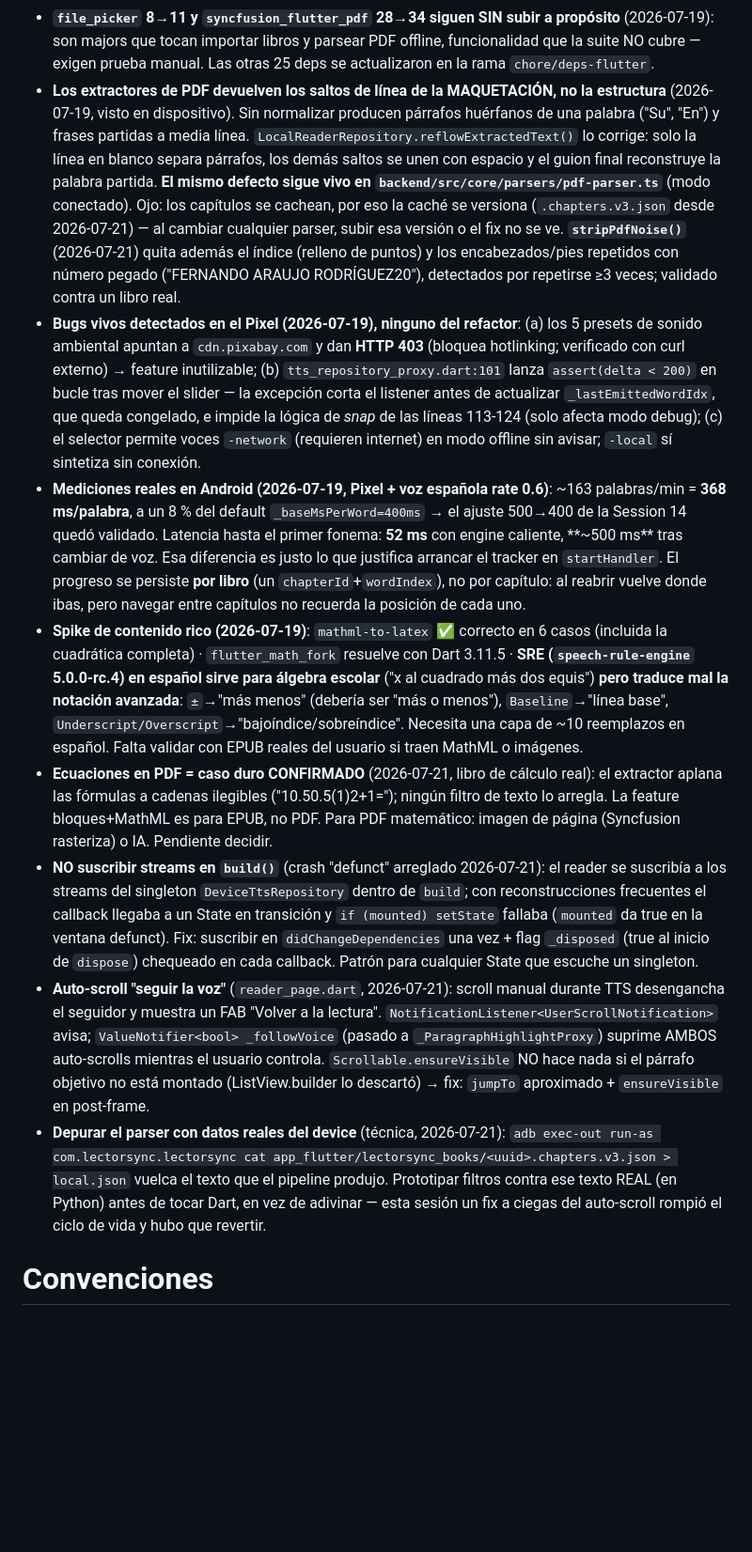
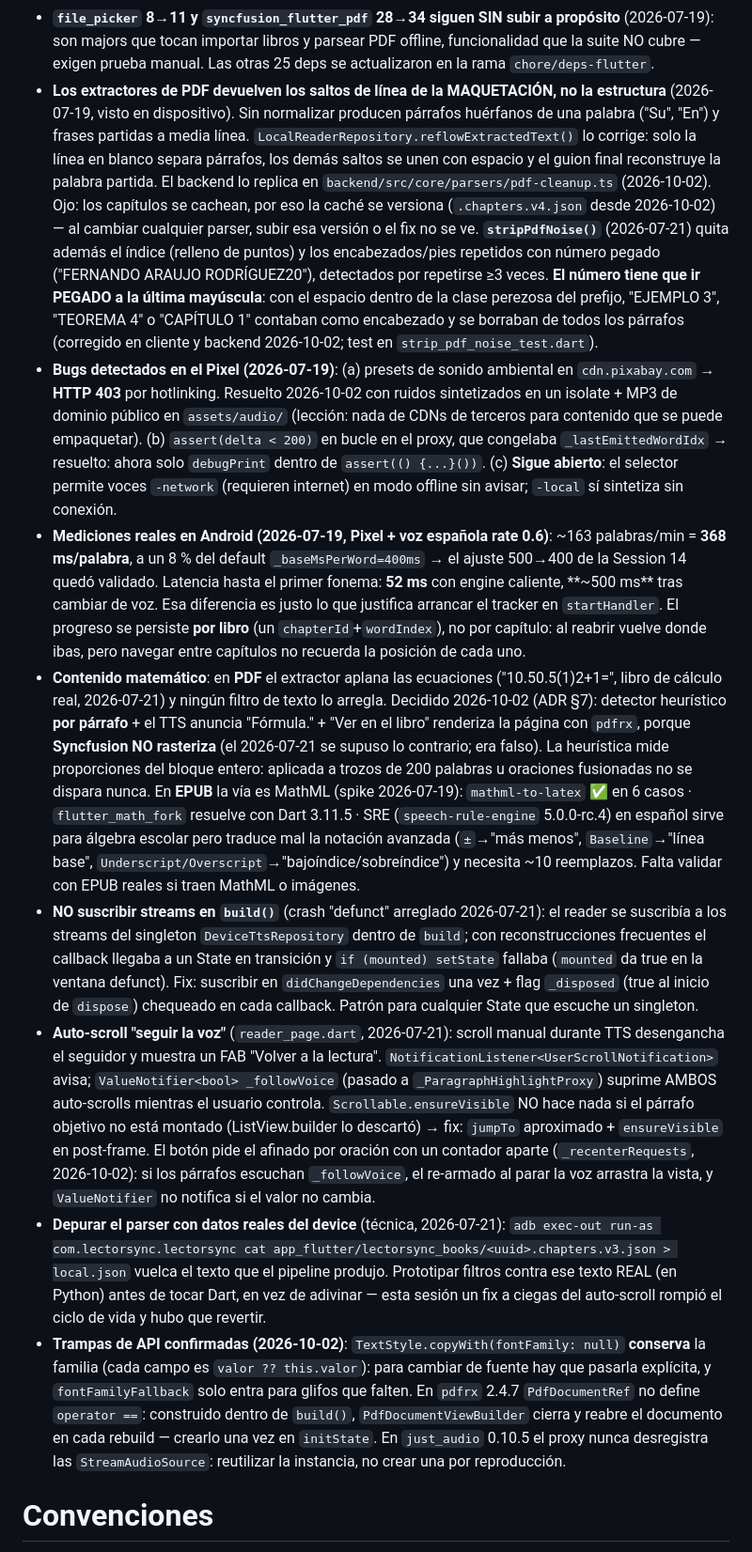
Before and after one commit to Bambam934/LectorDeLibros, a Markdown page: .claude/agents/lectorsync-expert.md, the part around the change. Shown at 94% size. GitHub-like rendering; blank space fills up the shorter version.

Commit message:
chore(agents): persistir aprendizajes de la sesión 2026-10-02

```diff
--- a/.claude/agents/lectorsync-expert.md
+++ b/.claude/agents/lectorsync-expert.md
@@ -44,14 +44,14 @@ Eres el experto de **LectorSync**: app Flutter (Android/iOS/Web/Windows/macOS/Li
 - **`routes.ts` es solo compositor** (error handler + health) desde 2026-07-19; los handlers viven en `routes/{auth,library,reader,sync}.ts` y los helpers en `routes/shared.ts`. Cuidado: `AUDIO_DIR` allí necesita **tres** `'..'` (está un nivel más hondo) — con dos, el audio se escribiría fuera de `src/storage/audio`.
 - **Segmentación TTS extraída** a `tts/tts_segmentation.dart` (+ `SpeakSegment` en `tts/speak_segment.dart`, re-exportado) el 2026-07-19. `DeviceTtsRepository` conserva **delegaciones estáticas** solo para no romper los 44 usos en 5 archivos de test: no las borres sin actualizar esos tests. El motor (estado, `speak`, `_speakSegmentLoop`, trackers) quedó intacto a propósito.
 - **`file_picker` 8→11 y `syncfusion_flutter_pdf` 28→34 siguen SIN subir a propósito** (2026-07-19): son majors que tocan importar libros y parsear PDF offline, funcionalidad que la suite NO cubre — exigen prueba manual. Las otras 25 deps se actualizaron en la rama `chore/deps-flutter`.
-- **Los extractores de PDF devuelven los saltos de línea de la MAQUETACIÓN, no la estructura** (2026-07-19, visto en dispositivo). Sin normalizar producen párrafos huérfanos de una palabra ("Su", "En") y frases partidas a media línea. `LocalReaderRepository.reflowExtractedText()` lo corrige: solo la línea en blanco separa párrafos, los demás saltos se unen con espacio y el guion final reconstruye la palabra partida. **El mismo defecto sigue vivo en `backend/src/core/parsers/pdf-parser.ts`** (modo conectado). Ojo: los capítulos se cachean, por eso la caché se versiona (`.chapters.v3.json` desde 2026-07-21) — al cambiar cualquier parser, subir esa versión o el fix no se ve. **`stripPdfNoise()`** (2026-07-21) quita además el índice (relleno de puntos) y los encabezados/pies repetidos con número pegado ("FERNANDO ARAUJO RODRÍGUEZ20"), detectados por repetirse ≥3 veces; validado contra un libro real.
-- **Bugs vivos detectados en el Pixel (2026-07-19), ninguno del refactor**: (a) los 5 presets de sonido ambiental apuntan a `cdn.pixabay.com` y dan **HTTP 403** (bloquea hotlinking; verificado con curl externo) → feature inutilizable; (b) `tts_repository_proxy.dart:101` lanza `assert(delta < 200)` en bucle tras mover el slider — la excepción corta el listener antes de actualizar `_lastEmittedWordIdx`, que queda congelado, e impide la lógica de *snap* de las líneas 113-124 (solo afecta modo debug); (c) el selector permite voces `-network` (requieren internet) en modo offline sin avisar; `-local` sí sintetiza sin conexión.
+- **Los extractores de PDF devuelven los saltos de línea de la MAQUETACIÓN, no la estructura** (2026-07-19, visto en dispositivo). Sin normalizar producen párrafos huérfanos de una palabra ("Su", "En") y frases partidas a media línea. `LocalReaderRepository.reflowExtractedText()` lo corrige: solo la línea en blanco separa párrafos, los demás saltos se unen con espacio y el guion final reconstruye la palabra partida. El backend lo replica en `backend/src/core/parsers/pdf-cleanup.ts` (2026-10-02). Ojo: los capítulos se cachean, por eso la caché se versiona (`.chapters.v4.json` desde 2026-10-02) — al cambiar cualquier parser, subir esa versión o el fix no se ve. **`stripPdfNoise()`** (2026-07-21) quita además el índice (relleno de puntos) y los encabezados/pies repetidos con número pegado ("FERNANDO ARAUJO RODRÍGUEZ20"), detectados por repetirse ≥3 veces. **El número tiene que ir PEGADO a la última mayúscula**: con el espacio dentro de la clase perezosa del prefijo, "EJEMPLO 3", "TEOREMA 4" o "CAPÍTULO 1" contaban como encabezado y se borraban de todos los párrafos (corregido en cliente y backend 2026-10-02; test en `strip_pdf_noise_test.dart`).
+- **Bugs detectados en el Pixel (2026-07-19)**: (a) presets de sonido ambiental en `cdn.pixabay.com` → **HTTP 403** por hotlinking. Resuelto 2026-10-02 con ruidos sintetizados en un isolate + MP3 de dominio público en `assets/audio/` (lección: nada de CDNs de terceros para contenido que se puede empaquetar). (b) `assert(delta < 200)` en bucle en el proxy, que congelaba `_lastEmittedWordIdx` → resuelto: ahora solo `debugPrint` dentro de `assert(() {...}())`. (c) **Sigue abierto**: el selector permite voces `-network` (requieren internet) en modo offline sin avisar; `-local` sí sintetiza sin conexión.
 - **Mediciones reales en Android (2026-07-19, Pixel + voz española rate 0.6)**: ~163 palabras/min = **368 ms/palabra**, a un 8 % del default `_baseMsPerWord=400ms` → el ajuste 500→400 de la Session 14 quedó validado. Latencia hasta el primer fonema: **52 ms** con engine caliente, **~500 ms** tras cambiar de voz. Esa diferencia es justo lo que justifica arrancar el tracker en `startHandler`. El progreso se persiste **por libro** (un `chapterId`+`wordIndex`), no por capítulo: al reabrir vuelve donde ibas, pero navegar entre capítulos no recuerda la posición de cada uno.
-- **Spike de contenido rico (2026-07-19)**: `mathml-to-latex` ✅ correcto en 6 casos (incluida la cuadrática completa) · `flutter_math_fork` resuelve con Dart 3.11.5 · **SRE (`speech-rule-engine` 5.0.0-rc.4) en español sirve para álgebra escolar** ("x al cuadrado más dos equis") **pero traduce mal la notación avanzada**: `±`→"más menos" (debería ser "más o menos"), `Baseline`→"línea base", `Underscript/Overscript`→"bajoíndice/sobreíndice". Necesita una capa de ~10 reemplazos en español. Falta validar con EPUB reales del usuario si traen MathML o imágenes.
-- **Ecuaciones en PDF = caso duro CONFIRMADO** (2026-07-21, libro de cálculo real): el extractor aplana las fórmulas a cadenas ilegibles ("10.50.5(1)2+1="); ningún filtro de texto lo arregla. La feature bloques+MathML es para EPUB, no PDF. Para PDF matemático: imagen de página (Syncfusion rasteriza) o IA. Pendiente decidir.
+- **Contenido matemático**: en **PDF** el extractor aplana las ecuaciones ("10.50.5(1)2+1=", libro de cálculo real, 2026-07-21) y ningún filtro de texto lo arregla. Decidido 2026-10-02 (ADR §7): detector heurístico **por párrafo** + el TTS anuncia "Fórmula." + "Ver en el libro" renderiza la página con `pdfrx`, porque **Syncfusion NO rasteriza** (el 2026-07-21 se supuso lo contrario; era falso). La heurística mide proporciones del bloque entero: aplicada a trozos de 200 palabras u oraciones fusionadas no se dispara nunca. En **EPUB** la vía es MathML (spike 2026-07-19): `mathml-to-latex` ✅ en 6 casos · `flutter_math_fork` resuelve con Dart 3.11.5 · SRE (`speech-rule-engine` 5.0.0-rc.4) en español sirve para álgebra escolar pero traduce mal la notación avanzada (`±`→"más menos", `Baseline`→"línea base", `Underscript/Overscript`→"bajoíndice/sobreíndice") y necesita ~10 reemplazos. Falta validar con EPUB reales si traen MathML o imágenes.
 - **NO suscribir streams en `build()`** (crash "defunct" arreglado 2026-07-21): el reader se suscribía a los streams del singleton `DeviceTtsRepository` dentro de `build`; con reconstrucciones frecuentes el callback llegaba a un State en transición y `if (mounted) setState` fallaba (`mounted` da true en la ventana defunct). Fix: suscribir en `didChangeDependencies` una vez + flag `_disposed` (true al inicio de `dispose`) chequeado en cada callback. Patrón para cualquier State que escuche un singleton.
-- **Auto-scroll "seguir la voz"** (`reader_page.dart`, 2026-07-21): scroll manual durante TTS desengancha el seguidor y muestra un FAB "Volver a la lectura". `NotificationListener<UserScrollNotification>` avisa; `ValueNotifier<bool> _followVoice` (pasado a `_ParagraphHighlightProxy`) suprime AMBOS auto-scrolls mientras el usuario controla. `Scrollable.ensureVisible` NO hace nada si el párrafo objetivo no está montado (ListView.builder lo descartó) → fix: `jumpTo` aproximado + `ensureVisible` en post-frame.
+- **Auto-scroll "seguir la voz"** (`reader_page.dart`, 2026-07-21): scroll manual durante TTS desengancha el seguidor y muestra un FAB "Volver a la lectura". `NotificationListener<UserScrollNotification>` avisa; `ValueNotifier<bool> _followVoice` (pasado a `_ParagraphHighlightProxy`) suprime AMBOS auto-scrolls mientras el usuario controla. `Scrollable.ensureVisible` NO hace nada si el párrafo objetivo no está montado (ListView.builder lo descartó) → fix: `jumpTo` aproximado + `ensureVisible` en post-frame. El botón pide el afinado por oración con un contador aparte (`_recenterRequests`, 2026-10-02): si los párrafos escuchan `_followVoice`, el re-armado al parar la voz arrastra la vista, y `ValueNotifier` no notifica si el valor no cambia.
 - **Depurar el parser con datos reales del device** (técnica, 2026-07-21): `adb exec-out run-as com.lectorsync.lectorsync cat app_flutter/lectorsync_books/<uuid>.chapters.v3.json > local.json` vuelca el texto que el pipeline produjo. Prototipar filtros contra ese texto REAL (en Python) antes de tocar Dart, en vez de adivinar — esta sesión un fix a ciegas del auto-scroll rompió el ciclo de vida y hubo que revertir.
+- **Trampas de API confirmadas (2026-10-02)**: `TextStyle.copyWith(fontFamily: null)` **conserva** la familia (cada campo es `valor ?? this.valor`): para cambiar de fuente hay que pasarla explícita, y `fontFamilyFallback` solo entra para glifos que falten. En `pdfrx` 2.4.7 `PdfDocumentRef` no define `operator ==`: construido dentro de `build()`, `PdfDocumentViewBuilder` cierra y reabre el documento en cada rebuild — crearlo una vez en `initState`. En `just_audio` 0.10.5 el proxy nunca desregistra las `StreamAudioSource`: reutilizar la instancia, no crear una por reproducción.
 
 # Convenciones
 
```
